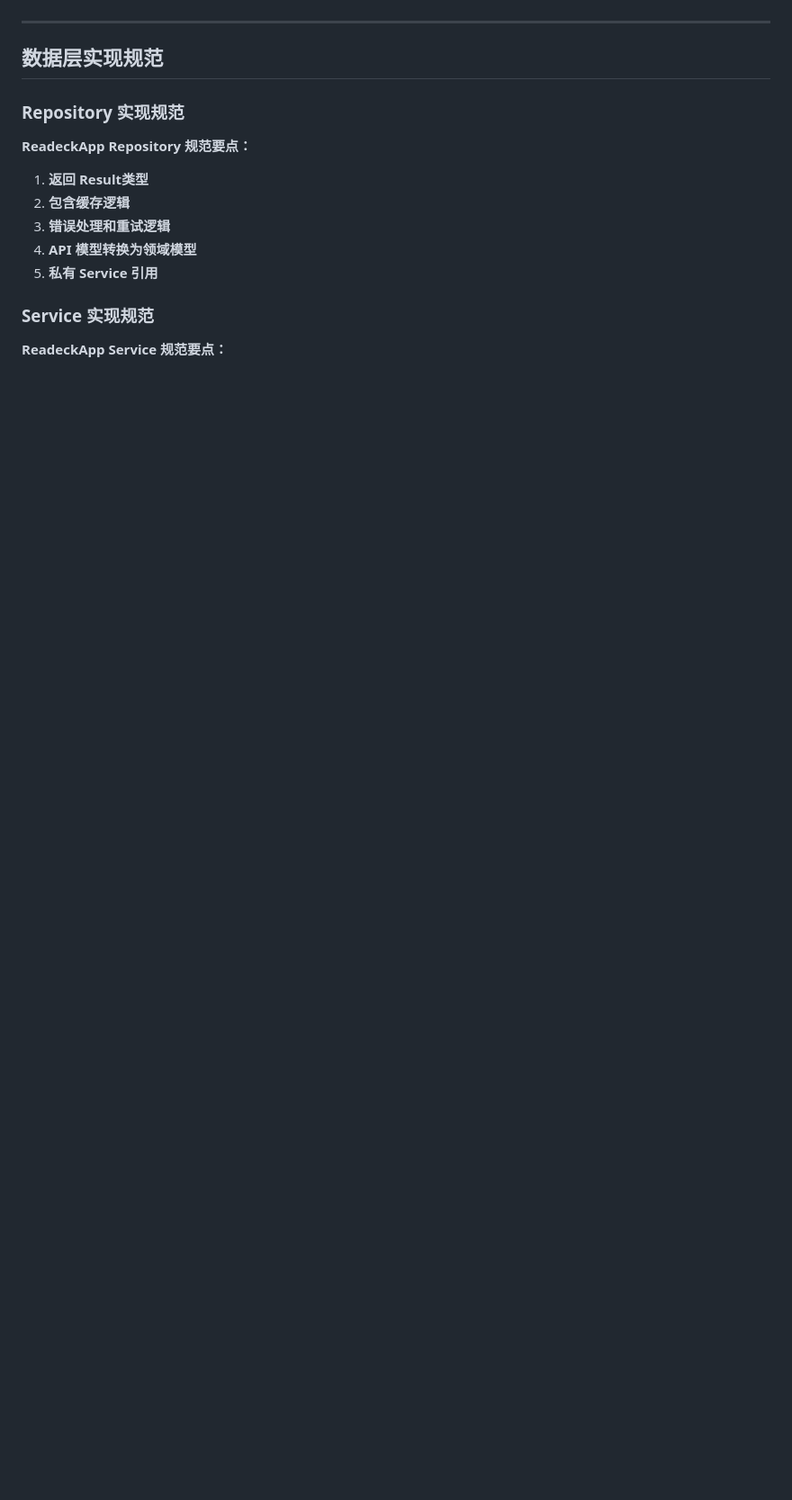
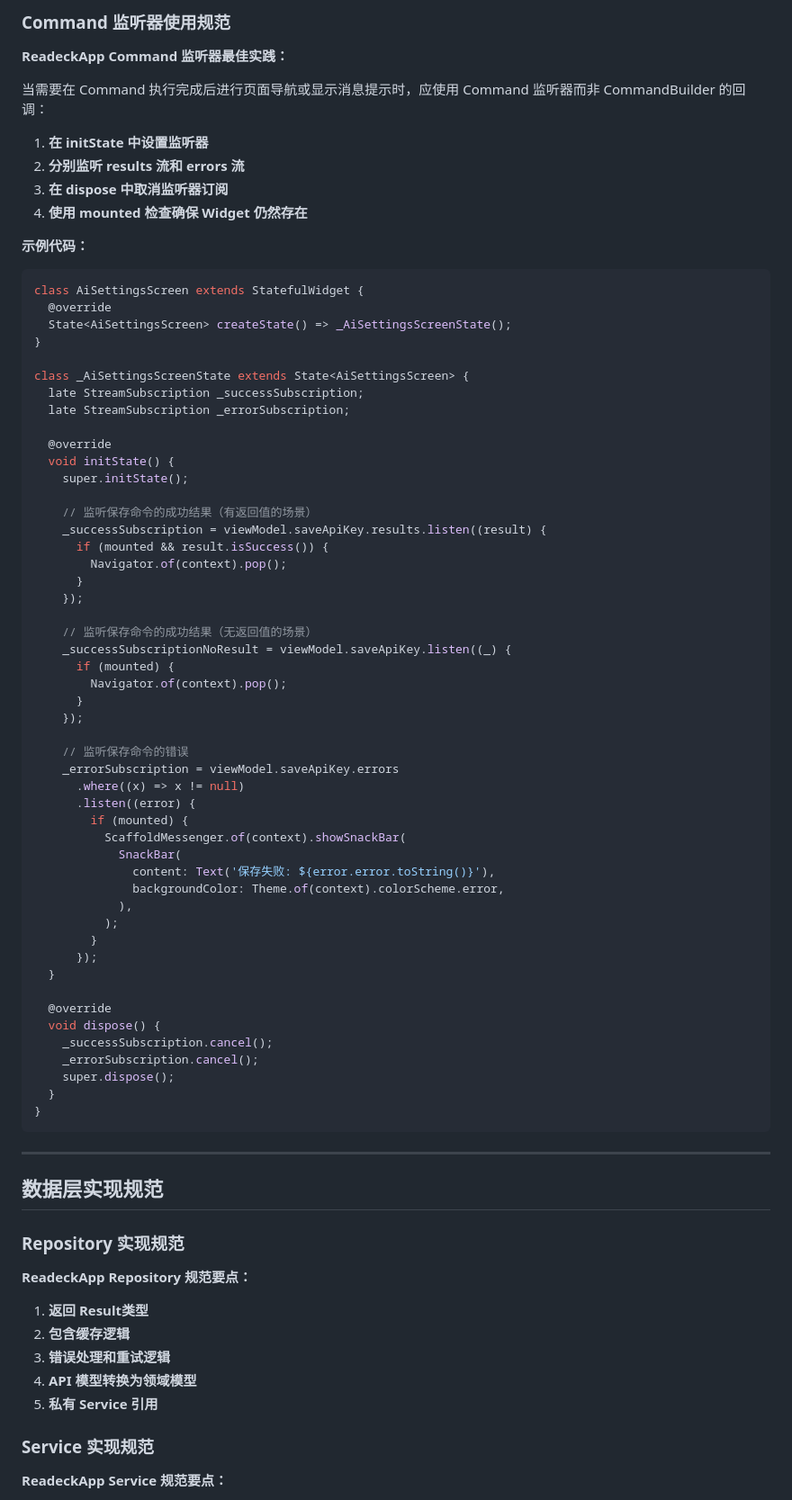
Before and after one commit to shadowfish07/ReadeckAPP, a Markdown page: .trae/rules/project_rules.md, the part around one of its changes. Shown at 90% size. Drawn GitHub-style; blank space fills up the shorter version.

Commit message:
docs(project_rules): 更新项目规范文档，添加日志记录和Command监听器最佳实践
添加全局appLogger使用规范和Command监听器最佳实践示例
更新项目强制要求表格格式和内容

````diff
--- a/.trae/rules/project_rules.md
+++ b/.trae/rules/project_rules.md
@@ -163,3 +204,67 @@ graph TD
+### Command 监听器使用规范
+
+**ReadeckApp Command 监听器最佳实践：**
+
+当需要在 Command 执行完成后进行页面导航或显示消息提示时，应使用 Command 监听器而非 CommandBuilder 的回调：
+
+1. **在 initState 中设置监听器**
+2. **分别监听 results 流和 errors 流**
+3. **在 dispose 中取消监听器订阅**
+4. **使用 mounted 检查确保 Widget 仍然存在**
+
+**示例代码：**
+
+```dart
+class AiSettingsScreen extends StatefulWidget {
+  @override
+  State<AiSettingsScreen> createState() => _AiSettingsScreenState();
+}
+
+class _AiSettingsScreenState extends State<AiSettingsScreen> {
+  late StreamSubscription _successSubscription;
+  late StreamSubscription _errorSubscription;
+
+  @override
+  void initState() {
+    super.initState();
+
+    // 监听保存命令的成功结果（有返回值的场景）
+    _successSubscription = viewModel.saveApiKey.results.listen((result) {
+      if (mounted && result.isSuccess()) {
+        Navigator.of(context).pop();
+      }
+    });
+
+    // 监听保存命令的成功结果（无返回值的场景）
+    _successSubscriptionNoResult = viewModel.saveApiKey.listen((_) {
+      if (mounted) {
+        Navigator.of(context).pop();
+      }
+    });
+
+    // 监听保存命令的错误
+    _errorSubscription = viewModel.saveApiKey.errors
+      .where((x) => x != null)
+      .listen((error) {
+        if (mounted) {
+          ScaffoldMessenger.of(context).showSnackBar(
+            SnackBar(
+              content: Text('保存失败: ${error.error.toString()}'),
+              backgroundColor: Theme.of(context).colorScheme.error,
+            ),
+          );
+        }
+      });
+  }
+
+  @override
+  void dispose() {
+    _successSubscription.cancel();
+    _errorSubscription.cancel();
+    super.dispose();
+  }
+}
+```
 
 ---
 
````
Also changed, not shown: other parts of .trae/rules/project_rules.md (+49 -8 lines).
